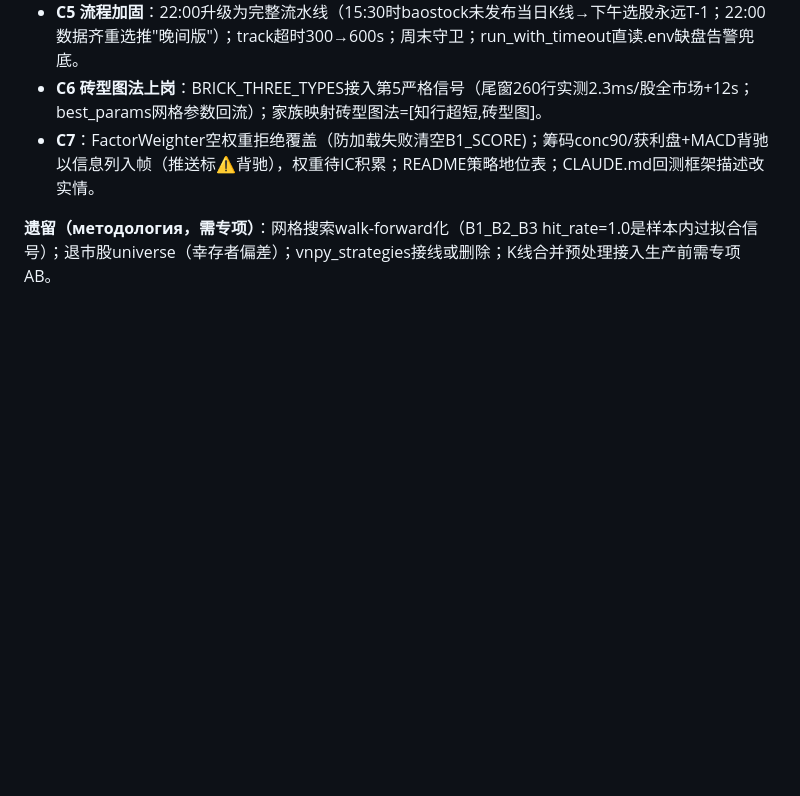
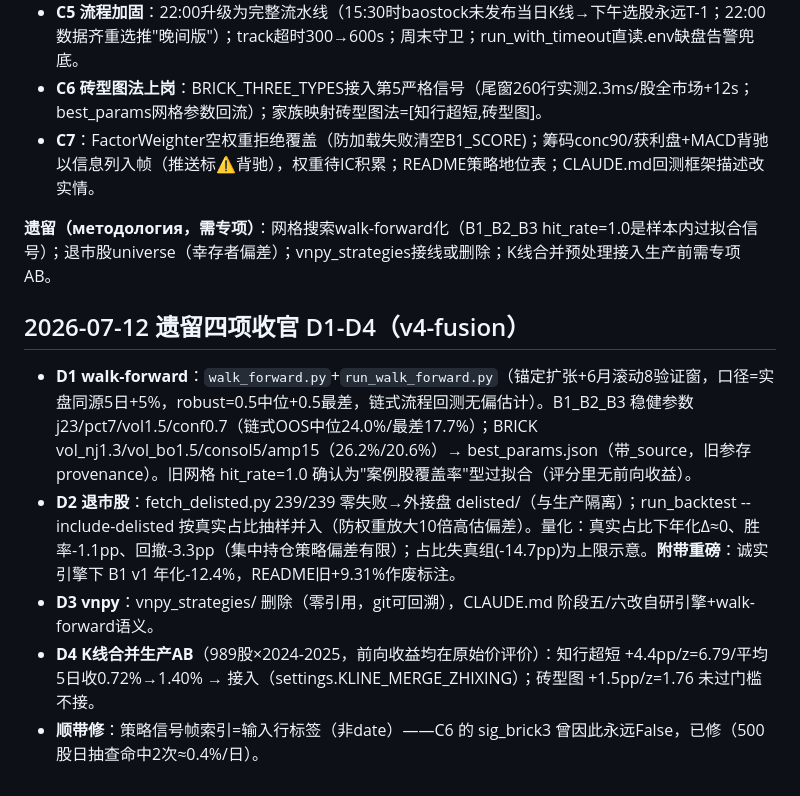
Before and after one commit to xxxavier524/quant-trade, a Markdown page: progress_log.md, the part around the change. Rendered like a GitHub page; blank space fills up the shorter version.

```diff
--- a/progress_log.md
+++ b/progress_log.md
@@ -607,3 +607,11 @@ update-retry launchd(只跑数据不重跑选股)，与②配合：下午失败
 - **C7**：FactorWeighter空权重拒绝覆盖（防加载失败清空B1_SCORE)；筹码conc90/获利盘+MACD背驰以信息列入帧（推送标⚠️背驰），权重待IC积累；README策略地位表；CLAUDE.md回测框架描述改实情。
 
 **遗留（методология，需专项）**：网格搜索walk-forward化（B1_B2_B3 hit_rate=1.0是样本内过拟合信号）；退市股universe（幸存者偏差）；vnpy_strategies接线或删除；K线合并预处理接入生产前需专项AB。
+
+## 2026-07-12 遗留四项收官 D1-D4（v4-fusion）
+
+- **D1 walk-forward**：`walk_forward.py`+`run_walk_forward.py`（锚定扩张+6月滚动8验证窗，口径=实盘同源5日+5%，robust=0.5中位+0.5最差，链式流程回测无偏估计）。B1_B2_B3 稳健参数 j23/pct7/vol1.5/conf0.7（链式OOS中位24.0%/最差17.7%）；BRICK vol_nj1.3/vol_bo1.5/consol5/amp15（26.2%/20.6%）→ best_params.json（带_source，旧参存provenance）。旧网格 hit_rate=1.0 确认为"案例股覆盖率"型过拟合（评分里无前向收益）。
+- **D2 退市股**：fetch_delisted.py 239/239 零失败→外接盘 delisted/（与生产隔离）；run_backtest --include-delisted 按真实占比抽样并入（防权重放大10倍高估偏差）。量化：真实占比下年化Δ≈0、胜率-1.1pp、回撤-3.3pp（集中持仓策略偏差有限）；占比失真组(-14.7pp)为上限示意。**附带重磅**：诚实引擎下 B1 v1 年化-12.4%，README旧+9.31%作废标注。
+- **D3 vnpy**：vnpy_strategies/ 删除（零引用，git可回溯），CLAUDE.md 阶段五/六改自研引擎+walk-forward语义。
+- **D4 K线合并生产AB**（989股×2024-2025，前向收益均在原始价评价）：知行超短 +4.4pp/z=6.79/平均5日收0.72%→1.40% → 接入（settings.KLINE_MERGE_ZHIXING）；砖型图 +1.5pp/z=1.76 未过门槛不接。
+- **顺带修**：策略信号帧索引=输入行标签（非date）——C6 的 sig_brick3 曾因此永远False，已修（500股日抽查命中2次≈0.4%/日）。
```
Also changed, not shown: README.md (+5 -0 lines), reports/survivorship_bias_report.md (added, +25 -0 lines).
